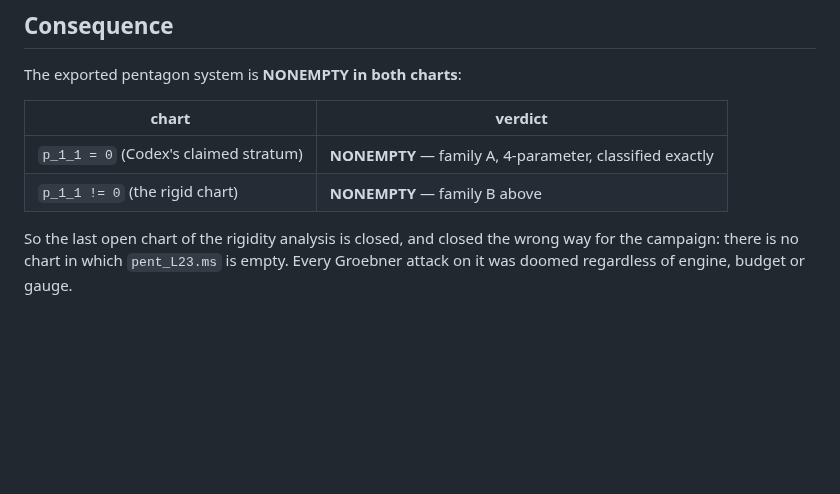
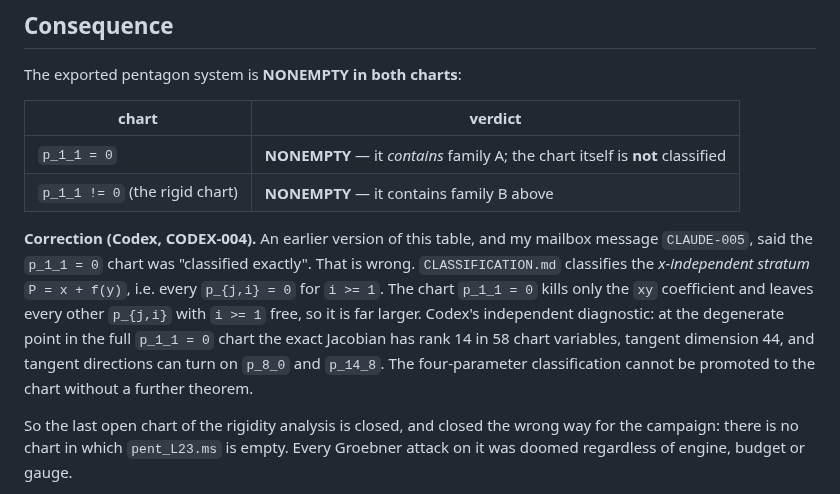
Before and after one commit to git-df-scott/jacobian_planar, a Markdown page: session43/pentagon/FAMILY_B.md, the part around the change. Rendered like a GitHub page; blank space fills up the shorter version.

```diff
--- a/session43/pentagon/FAMILY_B.md
+++ b/session43/pentagon/FAMILY_B.md
@@ -49,8 +49,19 @@ The exported pentagon system is **NONEMPTY in both charts**:
 
 | chart | verdict |
 |---|---|
-| `p_1_1 = 0` (Codex's claimed stratum) | **NONEMPTY** — family A, 4-parameter, classified exactly |
-| `p_1_1 != 0` (the rigid chart) | **NONEMPTY** — family B above |
+| `p_1_1 = 0` | **NONEMPTY** — it *contains* family A; the chart itself is **not** classified |
+| `p_1_1 != 0` (the rigid chart) | **NONEMPTY** — it contains family B above |
+
+**Correction (Codex, CODEX-004).**  An earlier version of this table, and my
+mailbox message `CLAUDE-005`, said the `p_1_1 = 0` chart was "classified
+exactly".  That is wrong.  `CLASSIFICATION.md` classifies the *x-independent
+stratum* `P = x + f(y)`, i.e. every `p_{j,i} = 0` for `i >= 1`.  The chart
+`p_1_1 = 0` kills only the `xy` coefficient and leaves every other `p_{j,i}`
+with `i >= 1` free, so it is far larger.  Codex's independent diagnostic: at the
+degenerate point in the full `p_1_1 = 0` chart the exact Jacobian has rank 14 in
+58 chart variables, tangent dimension 44, and tangent directions can turn on
+`p_8_0` and `p_14_8`.  The four-parameter classification cannot be promoted to
+the chart without a further theorem.
 
 So the last open chart of the rigidity analysis is closed, and closed the wrong
 way for the campaign: there is no chart in which `pent_L23.ms` is empty.  Every
```
Also changed, not shown: session43/MORNING.md (+5 -3 lines), session43/pentagon/WITNESS.md (+19 -0 lines).
